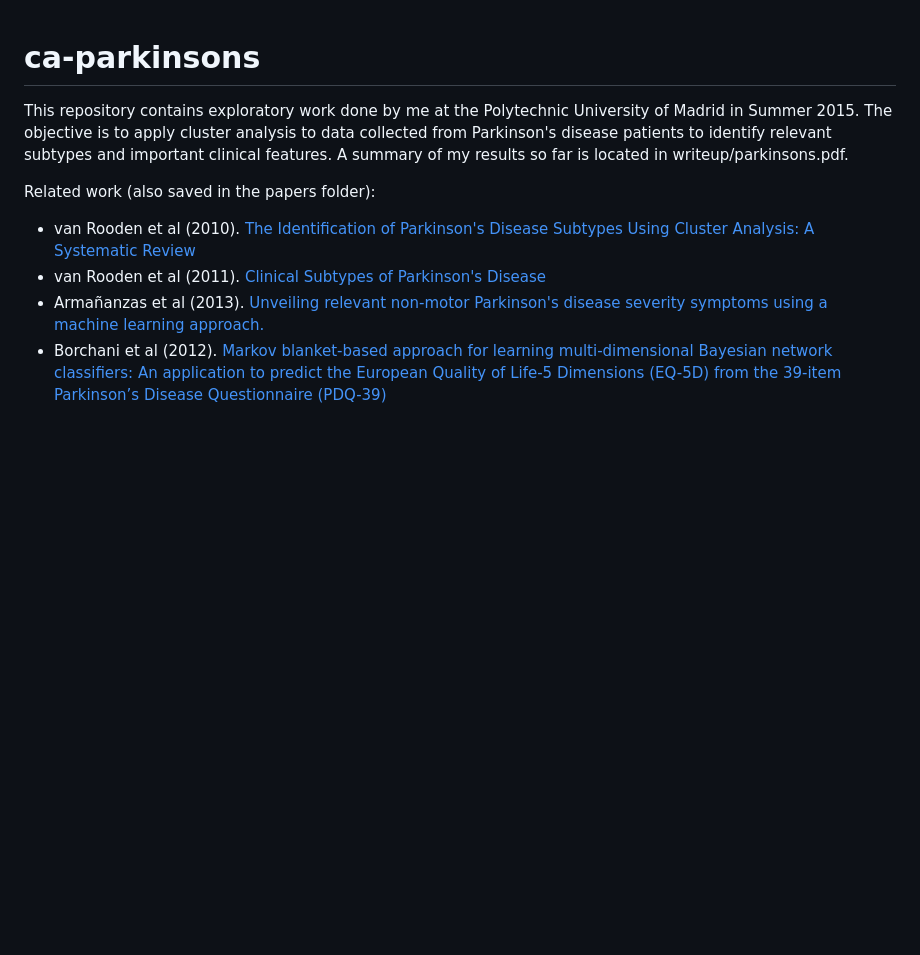
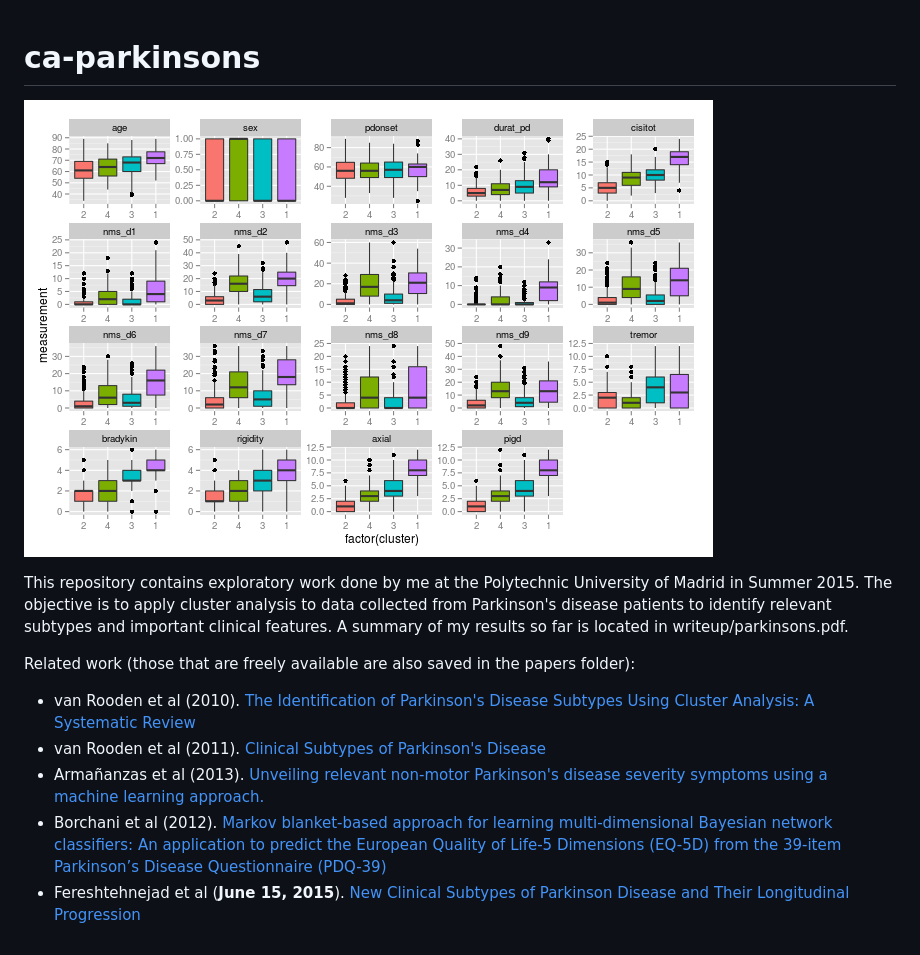
Before and after one commit to jayelm/ca-parkinsons, a Markdown page: README.md, the part around the change. GitHub-like rendering; pictures changed too: analysis.png (added); blank space fills up the shorter version.

Commit message:
update readme with cool photo

```diff
--- a/README.md
+++ b/README.md
@@ -1,4 +1,6 @@
 # ca-parkinsons
+
+![PD Analysis](./analysis.png)
 
 This repository contains exploratory work done by me at the Polytechnic
 University of Madrid in Summer 2015. The objective is to apply cluster analysis
@@ -6,7 +8,7 @@ to data collected from Parkinson's disease patients to identify relevant
 subtypes and important clinical features. A summary of my results so far is
 located in writeup/parkinsons.pdf.
 
-Related work (also saved in the papers folder):
+Related work (those that are freely available are also saved in the papers folder):
 
  - van Rooden et al (2010).
      [The Identification of Parkinson's Disease Subtypes Using Cluster
@@ -21,3 +23,6 @@ Related work (also saved in the papers folder):
      the European Quality of Life-5 Dimensions (EQ-5D) from the 39-item
      Parkinson’s Disease Questionnaire (PDQ-39)
      ](http://www.sciencedirect.com/science/article/pii/S1532046412001074)
+ - Fereshtehnejad et al (**June 15, 2015**). [New Clinical Subtypes of
+     Parkinson Disease and Their Longitudinal
+     Progression](http://archneur.jamanetwork.com/article.aspx?articleid=2318972)
```
